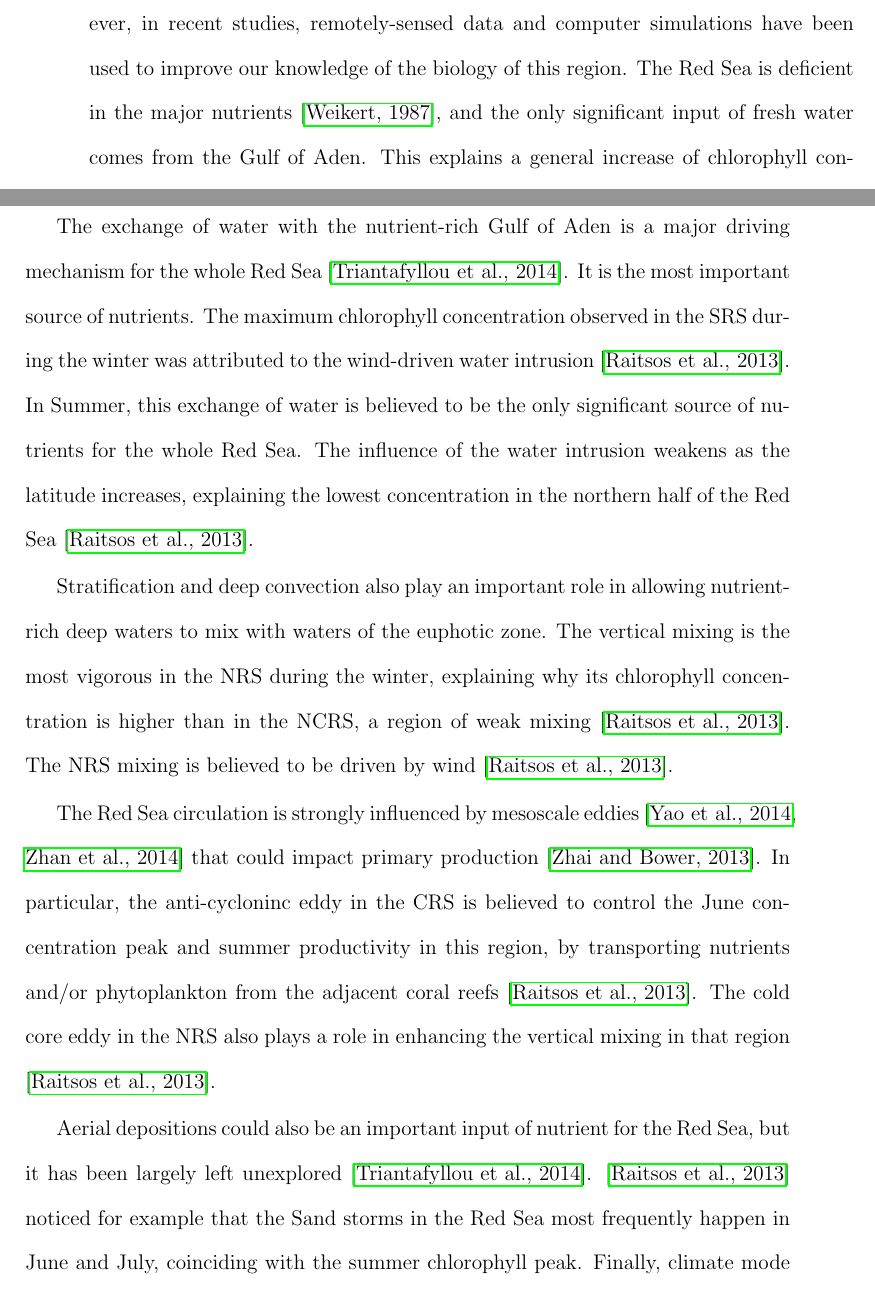
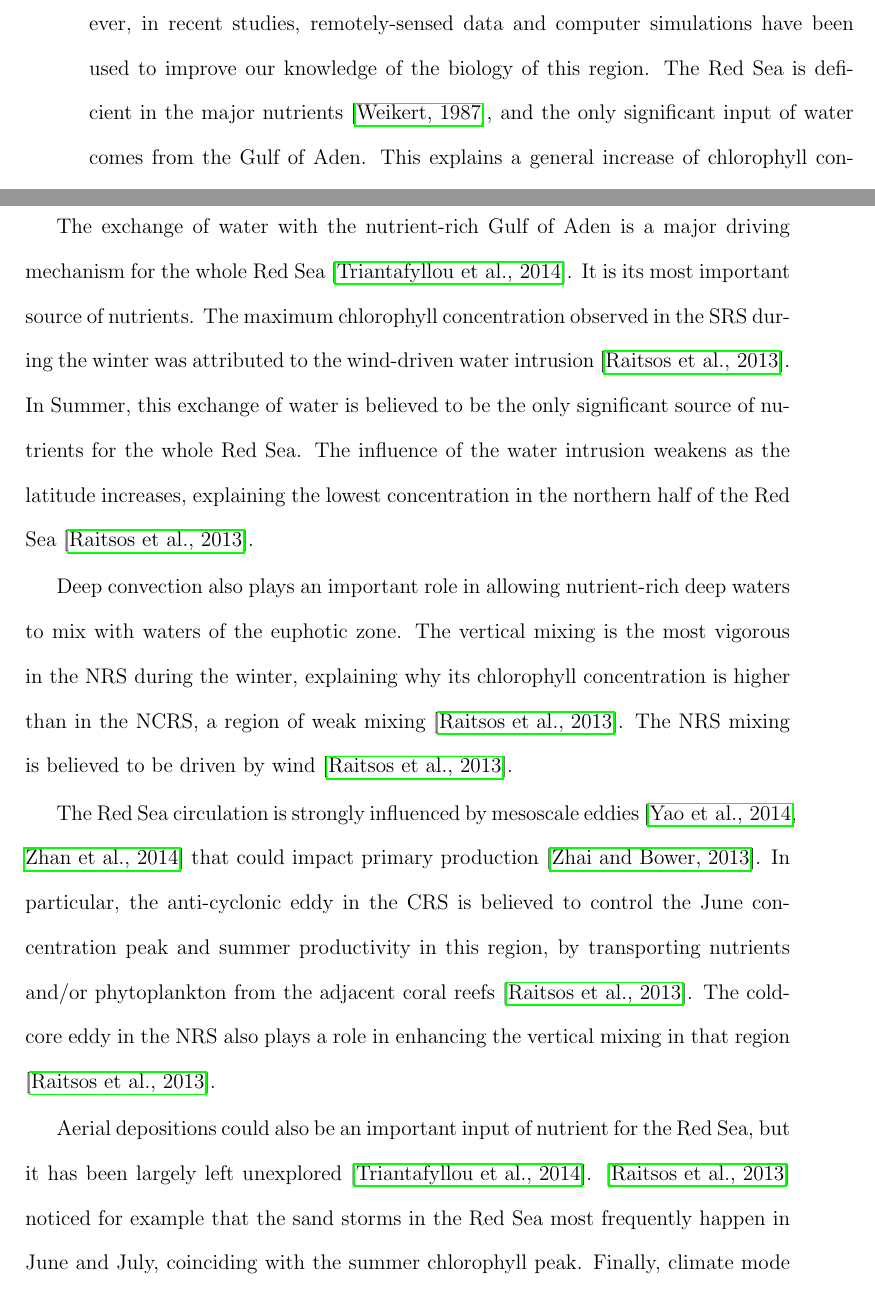
Before and after one commit to dreanod/redseachl, a LaTeX thesis (results/proposal/Thesis.tex, which reads results/proposal/LitRev.tex): two parts of pages 35 and 36 of 55, joined at a grey line, cut so that both start at the same text. Compiled offline with pdfLaTeX.

Commit message:
corrected typos

```diff
--- a/results/proposal/LitRev.tex
+++ b/results/proposal/LitRev.tex
@@ -2,15 +2,15 @@
 
 \section{Red Sea large-scale phytoplankton dynamics}
 
-Because of the lack of in-situ data, the large-scale phytoplankton dynamics of the Red Sea remain largely unknown \cite{Raitsos2013, Triantafyllou2014}. However, in recent studies, remotely-sensed data and computer simulations have been used to improve our knowledge of the biology of this region. The Red Sea is deficient in the major nutrients \cite{Weikert1987}, and the only significant input of fresh water comes from the Gulf of Aden. This explains a general increase of chlorophyll concentration from north to south with the NCRS exhibiting the lowest concentration \cite{Raitsos2013}. The Red Sea also displays a distinct seasonality, with the highest chlorophyll concentration in winter. A weak summer peak is also observed around July, everywhere except in the NRS \cite{Raitsos2013}. Despite this regularity, a strong interannual variability is observed, with blooms that can reach mesotrophic concentration levels \cite{Raitsos2013}. According to \cite{Triantafyllou2014}, the variations in the Red Sea ecology are mainly driven by circulation. In the rest of this section, we explore some of the mechanisms that have been linked to the major features of chlorophyll concentration.
+Because of the lack of in-situ data, the large-scale phytoplankton dynamics of the Red Sea remain largely unknown \cite{Raitsos2013, Triantafyllou2014}. However, in recent studies, remotely-sensed data and computer simulations have been used to improve our knowledge of the biology of this region. The Red Sea is deficient in the major nutrients \cite{Weikert1987}, and the only significant input of water comes from the Gulf of Aden. This explains a general increase of chlorophyll concentration from north to south with the NCRS exhibiting the lowest concentration \cite{Raitsos2013}. The Red Sea also displays a distinct seasonality, with the highest chlorophyll concentration in winter. A weak summer peak is also observed around July, everywhere except in the NRS \cite{Raitsos2013}. Despite this regularity, a strong interannual variability is observed, with blooms that can reach mesotrophic concentration levels \cite{Raitsos2013}. According to \cite{Triantafyllou2014}, the variations in the Red Sea ecology are mainly driven by circulation. In the rest of this section, we explore some of the mechanisms that have been linked to the major features of chlorophyll concentration.
 
-The exchange of water with the nutrient-rich Gulf of Aden is a major driving mechanism for the whole Red Sea \cite{Triantafyllou2014}. It is the most important source of nutrients. The maximum chlorophyll concentration observed in the SRS during the winter was attributed to the wind-driven water intrusion \cite{Raitsos2013}. In Summer, this exchange of water is believed to be the only significant source of nutrients for the whole Red Sea. The influence of the water intrusion weakens as the latitude increases, explaining the lowest concentration in the northern half of the Red Sea \cite{Raitsos2013}.
+The exchange of water with the nutrient-rich Gulf of Aden is a major driving mechanism for the whole Red Sea \cite{Triantafyllou2014}. It is its most important source of nutrients. The maximum chlorophyll concentration observed in the SRS during the winter was attributed to the wind-driven water intrusion \cite{Raitsos2013}. In Summer, this exchange of water is believed to be the only significant source of nutrients for the whole Red Sea. The influence of the water intrusion weakens as the latitude increases, explaining the lowest concentration in the northern half of the Red Sea \cite{Raitsos2013}.
 
-Stratification and deep convection also play an important role in allowing nutrient-rich deep waters to mix with waters of the euphotic zone. The vertical mixing is the most vigorous in the NRS during the winter, explaining why its chlorophyll concentration is higher than in the NCRS, a region of weak mixing \cite{Raitsos2013}. The NRS mixing is believed to be driven by wind \cite{Raitsos2013}.
+Deep convection also plays an important role in allowing nutrient-rich deep waters to mix with waters of the euphotic zone. The vertical mixing is the most vigorous in the NRS during the winter, explaining why its chlorophyll concentration is higher than in the NCRS, a region of weak mixing \cite{Raitsos2013}. The NRS mixing is believed to be driven by wind \cite{Raitsos2013}.
 
-The Red Sea circulation is strongly influenced by mesoscale eddies \cite{Yao2014, Zhan2014} that could impact primary production \cite{Zhai2013}. In particular, the anti-cycloninc eddy in the CRS is believed to control the June concentration peak and summer productivity in this region, by transporting nutrients and/or phytoplankton from the adjacent coral reefs \cite{Raitsos2013}. The cold core eddy in the NRS also plays a role in enhancing the vertical mixing in that region \cite{Raitsos2013}.
+The Red Sea circulation is strongly influenced by mesoscale eddies \cite{Yao2014, Zhan2014} that could impact primary production \cite{Zhai2013}. In particular, the anti-cyclonic eddy in the CRS is believed to control the June concentration peak and summer productivity in this region, by transporting nutrients and/or phytoplankton from the adjacent coral reefs \cite{Raitsos2013}. The cold-core eddy in the NRS also plays a role in enhancing the vertical mixing in that region \cite{Raitsos2013}.
 
-Aerial depositions could also be an important input of nutrient for the Red Sea, but it has been largely left unexplored \cite{Triantafyllou2014}. \cite{Raitsos2013} noticed for example that the Sand storms in the Red Sea most frequently happen in June and July, coinciding with the summer chlorophyll peak. Finally, climate mode indices have been shown to be strongly correlated with air-sea heat exchanges in the Red Sea \cite{Abulnaja2015}, and might therefore influence its biology.
+Aerial depositions could also be an important input of nutrient for the Red Sea, but it has been largely left unexplored \cite{Triantafyllou2014}. \cite{Raitsos2013} noticed for example that the sand storms in the Red Sea most frequently happen in June and July, coinciding with the summer chlorophyll peak. Finally, climate mode indices have been shown to be strongly correlated with air-sea heat exchanges in the Red Sea \cite{Abulnaja2015}, and might therefore influence its biology.
 
 \section{Challenges with remotely-sensed chlorophyll data}
 
```
Also changed, not shown: results/proposal/Thesis.pdf.
